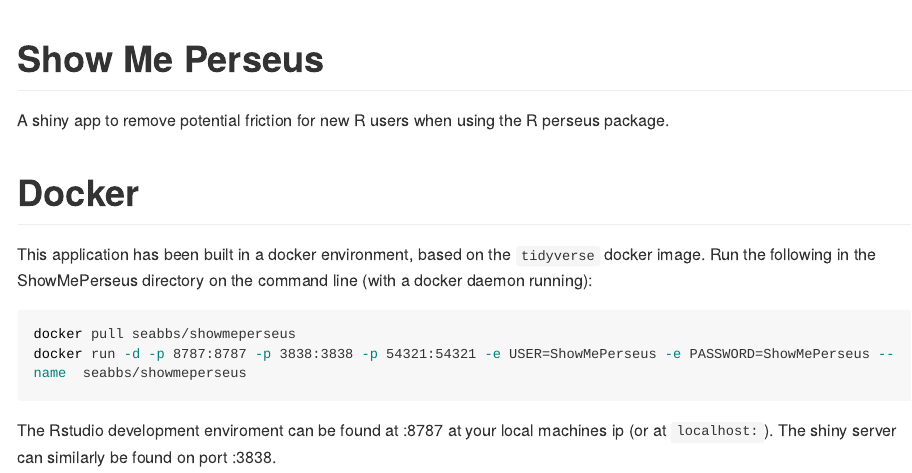
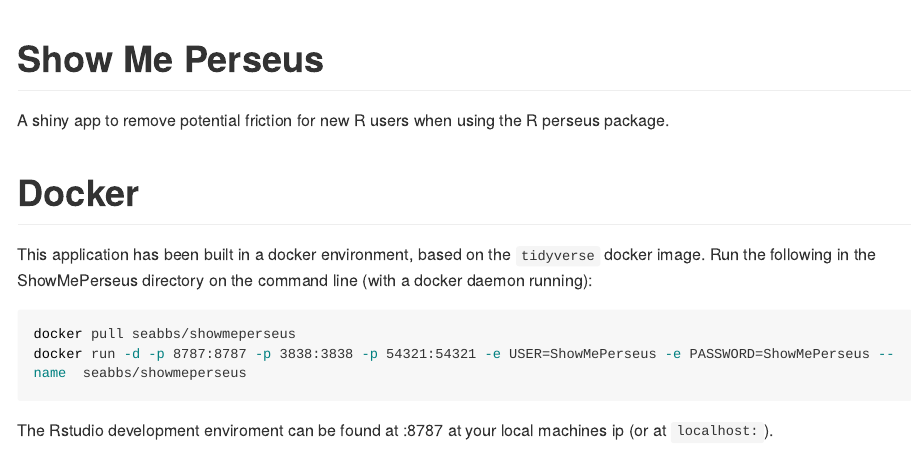
Before and after one commit to seabbs/ShowMePerseus, an R Markdown document (README.Rmd): the page in a window 1100 px wide, from its top. Rendered offline with R 4.5, knitr and Pandoc, with nearby package versions; long lines of code are wrapped.

Commit message:
Update README.Rmd

````diff
--- a/README.Rmd
+++ b/README.Rmd
@@ -23,4 +23,4 @@
 docker run -d -p 8787:8787 -p 3838:3838 -p 54321:54321 -e USER=ShowMePerseus -e PASSWORD=ShowMePerseus --name  seabbs/showmeperseus
 ```
 
-The Rstudio development enviroment can be found at :8787 at your local machines ip (or at `localhost:`). The shiny server can similarly be found on port :3838.
+The Rstudio development enviroment can be found at :8787 at your local machines ip (or at `localhost:`).
````
